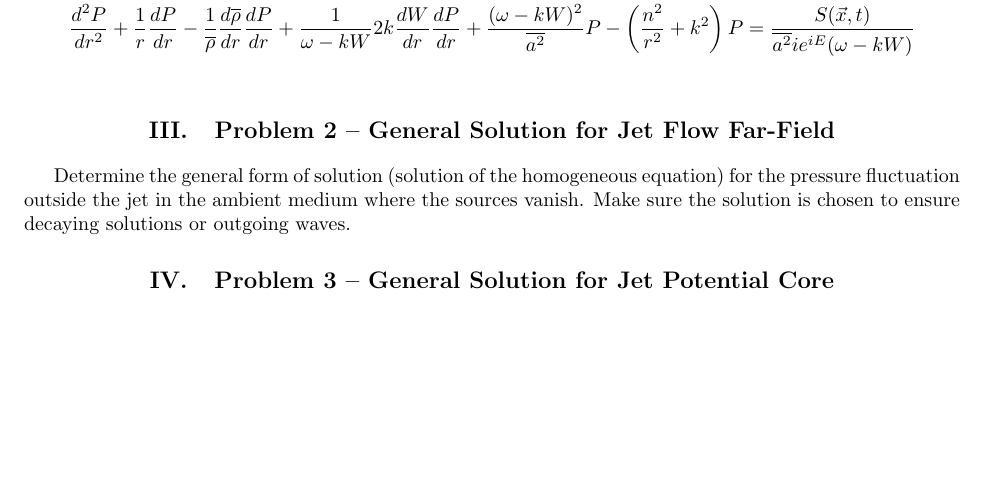
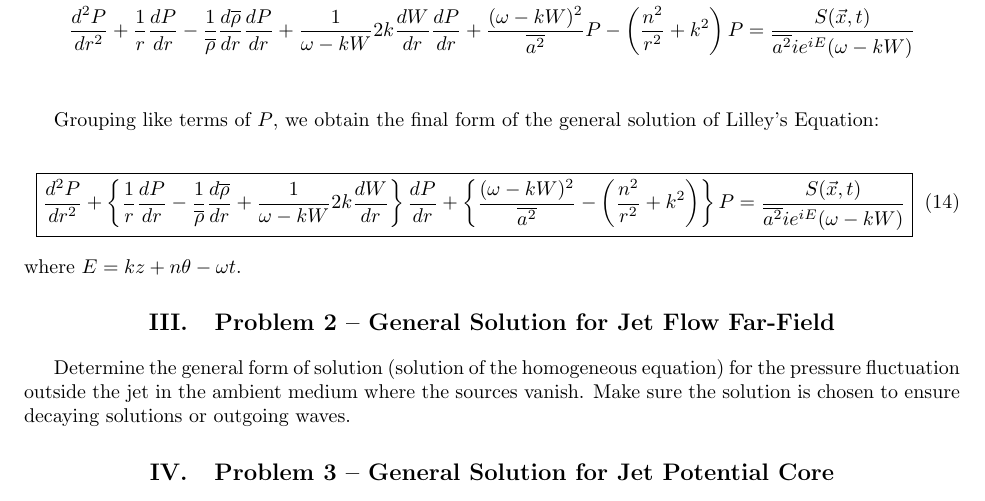
Before and after one commit to lhalstro/mae298_aeroacoustics, a LaTeX problem sheet (hw2_LilleyEqn/writeup/MAE298_LHalstrom_HW2_LilleyEqn.tex): part of page 6 of 6, cut so that both start at the same text, the shorter picture padded with empty space. Compiled offline with pdfLaTeX.

Commit message:
finished lilley solution

```diff
--- a/hw2_LilleyEqn/writeup/MAE298_LHalstrom_HW2_LilleyEqn.tex
+++ b/hw2_LilleyEqn/writeup/MAE298_LHalstrom_HW2_LilleyEqn.tex
@@ -454,8 +454,24 @@ Dividing both sides of the equation by the term $\overline{a^2} ie^{iE} (\omega
 = \dfrac{S(\vec{x}, t)}{\overline{a^2} ie^{iE} (\omega - kW)} \\
 \end{align*}
 
+Grouping like terms of $P$, we obtain the final form of the general solution of Lilley's Equation:
 
+\begin{equation}
+\boxed{
+\dfrac{d^2P}{dr^2}
++ \left\{
+    \dfrac{1}{r} \dfrac{dP}{dr}
+    - \dfrac{1}{\overline{\rho}}\frac{d \overline{\rho}}{dr}
+    + \dfrac{1}{\omega - kW} 2k \dfrac{dW}{dr}
+\right\} \dfrac{dP}{dr}
++ \left\{
+    \dfrac{(\omega - kW)^2}{\overline{a^2}}
+    - \left( \dfrac{n^2}{r^2} + k^2 \right)
+\right\} P
+= \dfrac{S(\vec{x}, t)}{\overline{a^2} ie^{iE} (\omega - kW)} }
+\end{equation}
 
+\noindent where $E=kz + n\theta -\omega t$.
 
 
 
```
Also changed, not shown: hw2_LilleyEqn/writeup/MAE298_LHalstrom_HW2_LilleyEqn.pdf.
